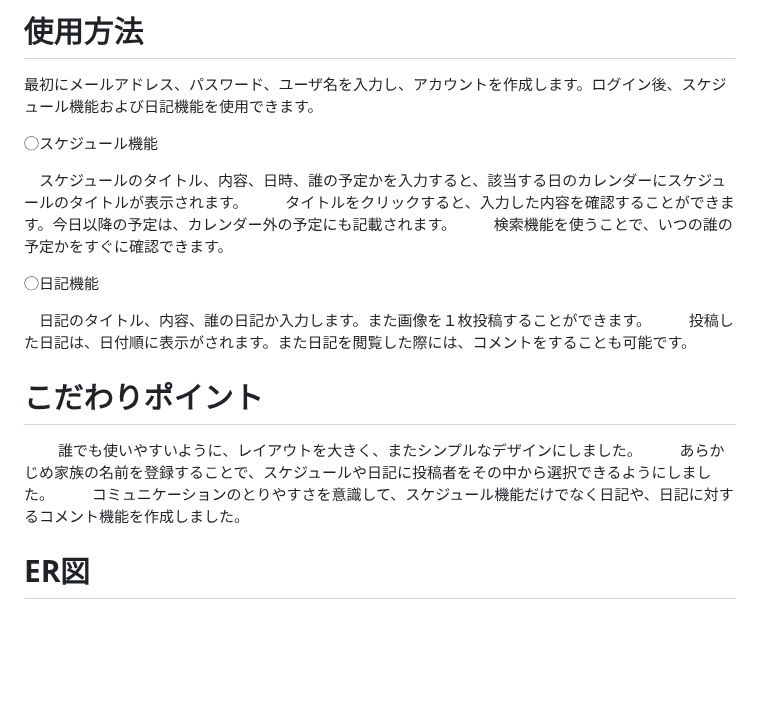
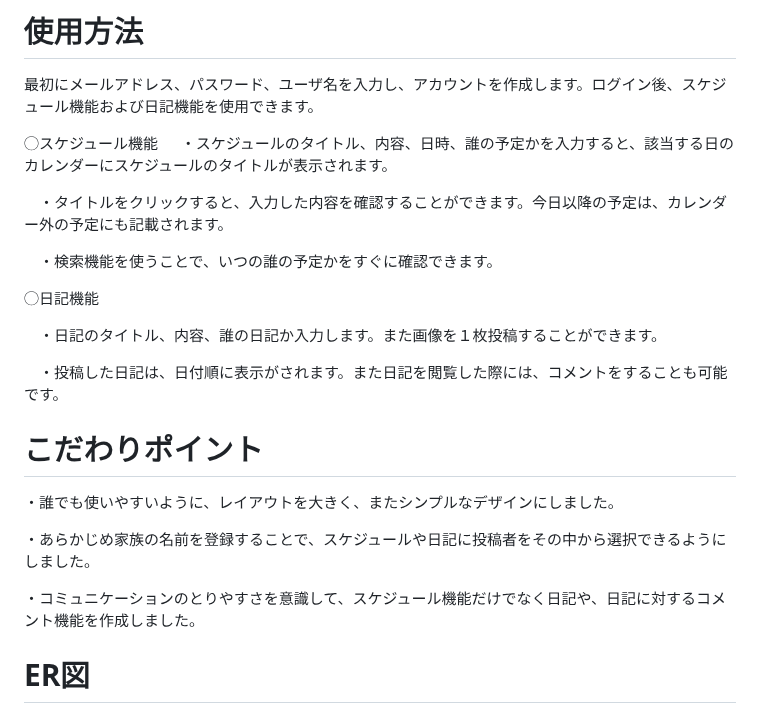
Before and after one commit to togafuji/port_folio, a Markdown page: README.md, the part around the change. Rendered like a GitHub page; blank space fills up the shorter version.

```diff
--- a/README.md
+++ b/README.md
@@ -22,25 +22,31 @@
 
 ◯スケジュール機能
 
-　スケジュールのタイトル、内容、日時、誰の予定かを入力すると、該当する日のカレンダーにスケジュールのタイトルが表示されます。
+ ・スケジュールのタイトル、内容、日時、誰の予定かを入力すると、該当する日のカレンダーにスケジュールのタイトルが表示されます。
 
-　タイトルをクリックすると、入力した内容を確認することができます。今日以降の予定は、カレンダー外の予定にも記載されます。
 
-　検索機能を使うことで、いつの誰の予定かをすぐに確認できます。
+　・タイトルをクリックすると、入力した内容を確認することができます。今日以降の予定は、カレンダー外の予定にも記載されます。
+
+
+　・検索機能を使うことで、いつの誰の予定かをすぐに確認できます。
 
 ◯日記機能
 
-　日記のタイトル、内容、誰の日記か入力します。また画像を１枚投稿することができます。
 
-　投稿した日記は、日付順に表示がされます。また日記を閲覧した際には、コメントをすることも可能です。
+
+
+ 　・日記のタイトル、内容、誰の日記か入力します。また画像を１枚投稿することができます。
+
+
+
+ 　・投稿した日記は、日付順に表示がされます。また日記を閲覧した際には、コメントをすることも可能です。
 
 # こだわりポイント
+・誰でも使いやすいように、レイアウトを大きく、またシンプルなデザインにしました。
 
-　誰でも使いやすいように、レイアウトを大きく、またシンプルなデザインにしました。
+・あらかじめ家族の名前を登録することで、スケジュールや日記に投稿者をその中から選択できるようにしました。
 
-　あらかじめ家族の名前を登録することで、スケジュールや日記に投稿者をその中から選択できるようにしました。
-
-　コミュニケーションのとりやすさを意識して、スケジュール機能だけでなく日記や、日記に対するコメント機能を作成しました。
+・コミュニケーションのとりやすさを意識して、スケジュール機能だけでなく日記や、日記に対するコメント機能を作成しました。
 
 # ER図
 ![image](https://user-images.githubusercontent.com/110988972/213737031-651aa556-80cf-418d-989d-43189db02076.png)
```
